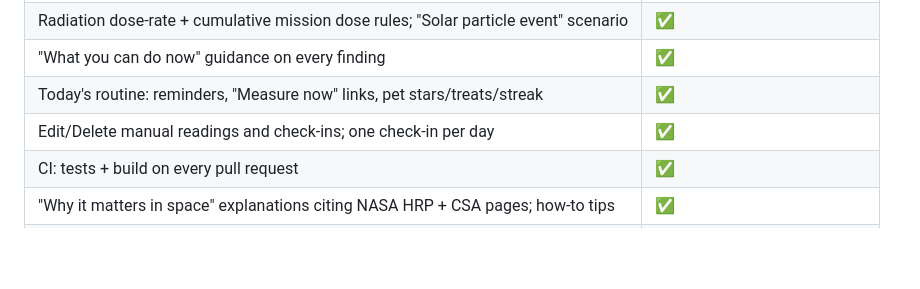
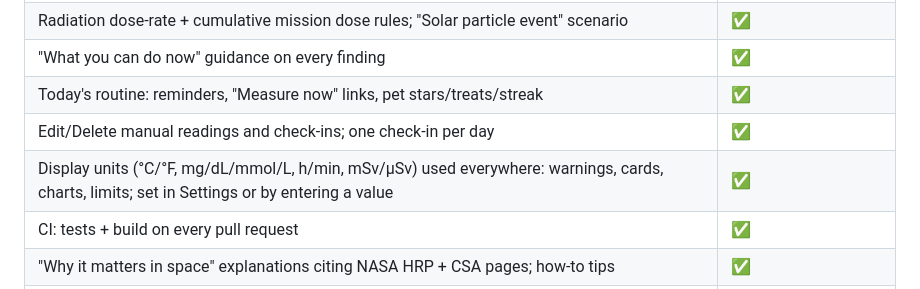
Before and after one commit to aymanakhan/SYNORA, a Markdown page: README.md, the part around the change. Drawn GitHub-style; blank space fills up the shorter version.

```diff
--- a/README.md
+++ b/README.md
@@ -56,6 +56,7 @@ No accounts, API keys, or network access are needed for the demo.
 | "What you can do now" guidance on every finding | ✅ |
 | Today's routine: reminders, "Measure now" links, pet stars/treats/streak | ✅ |
 | Edit/Delete manual readings and check-ins; one check-in per day | ✅ |
+| Display units (°C/°F, mg/dL/mmol/L, h/min, mSv/µSv) used everywhere: warnings, cards, charts, limits; set in Settings or by entering a value | ✅ |
 | CI: tests + build on every pull request | ✅ |
 | "Why it matters in space" explanations citing NASA HRP + CSA pages; how-to tips | ✅ |
 | Offline reload via service worker (production build; tested with network off) | ✅ |
```
Also changed, not shown: docs/screenshots/11-units.png (added), 17 other files.
